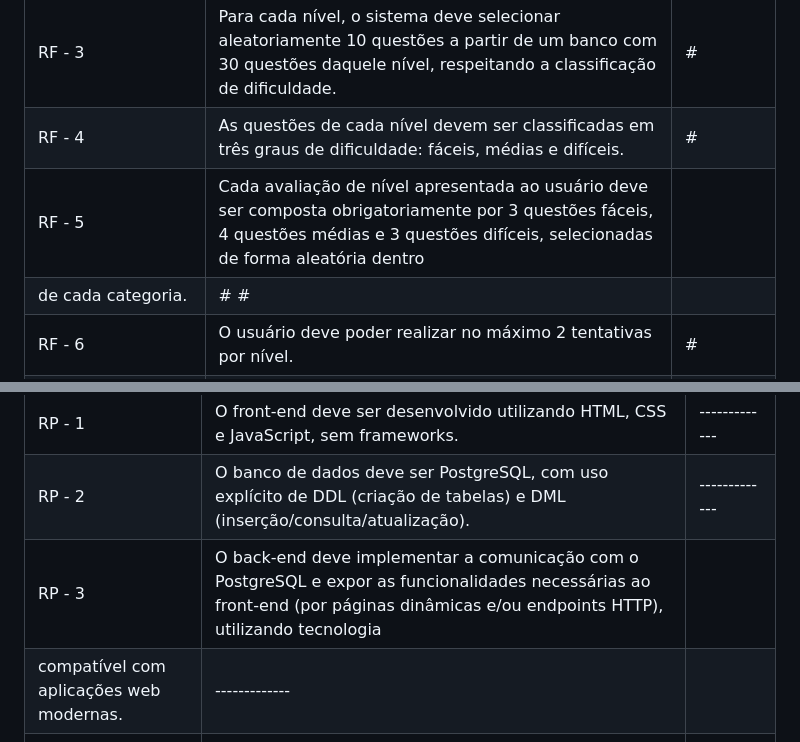
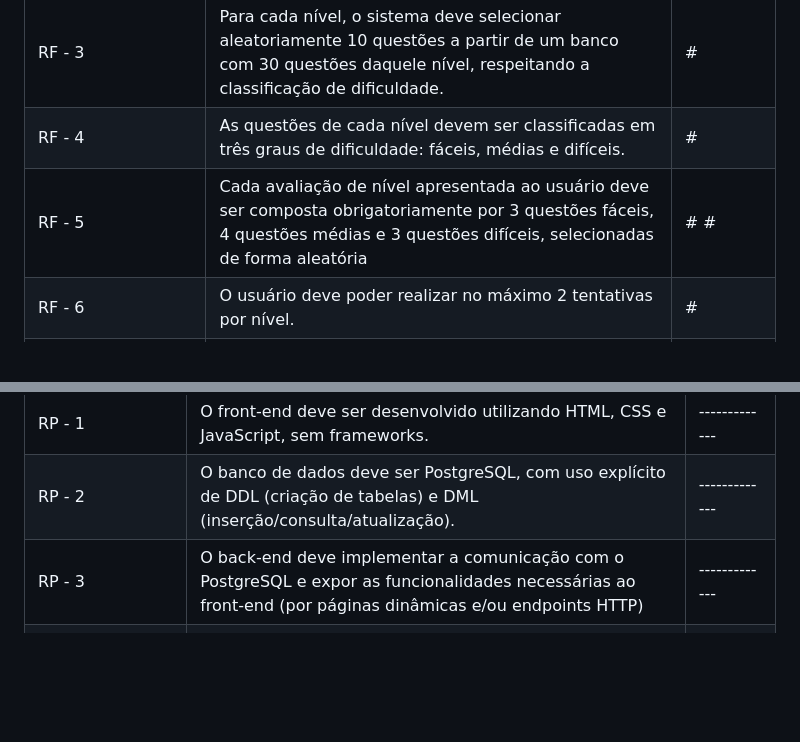
Before and after one commit to octopusCode26/ABP_DSM1_, a Markdown page: README.md, 2 parts joined by grey strips. GitHub-like rendering; blank space fills up the shorter version.

```diff
--- a/README.md
+++ b/README.md
@@ -35,8 +35,7 @@ e DML), e organização do trabalho por Scrum e práticas ágeis básicas.</p>
 | RF - 2                 | O login no sistema deve ser realizado exclusivamente por meio de CPF e senha.                                         | #   |
 | RF - 3                 | Para cada nível, o sistema deve selecionar aleatoriamente 10 questões a partir de um banco com 30 questões daquele nível, respeitando a classificação de dificuldade.    | #   |
 | RF - 4                 | As questões de cada nível devem ser classificadas em três graus de dificuldade: fáceis, médias e difíceis.          | #   |
-| RF - 5                 |  Cada avaliação de nível apresentada ao usuário deve ser composta obrigatoriamente por 3 questões fáceis, 4 questões médias e 3 questões difíceis, selecionadas de forma aleatória dentro
-de cada categoria. | # # |
+| RF - 5                 |  Cada avaliação de nível apresentada ao usuário deve ser composta obrigatoriamente por 3 questões fáceis, 4 questões médias e 3 questões difíceis, selecionadas de forma aleatória | # # |
 | RF - 6                 |  O usuário deve poder realizar no máximo 2 tentativas por nível.                                                    | #   |
 | RF - 7                 | Para cada nível, a nota final do usuário deve ser a maior nota obtida entre as tentativas realizadas.               | #   |
 | RF - 8                 | O sistema deve calcular o resultado final do usuário como a média das notas finais obtidas em cada nível.           | # # |
@@ -65,7 +64,6 @@ de cada categoria. | # # |
 |----------------------------|-----------------------------------------------------------------------------------------------------|-------------|
 | RP - 1                    |  O front-end deve ser desenvolvido utilizando HTML, CSS e JavaScript, sem frameworks.                |-------------|
 | RP - 2                    |  O banco de dados deve ser PostgreSQL, com uso explícito de DDL (criação de tabelas) e DML (inserção/consulta/atualização). |-------------|
-| RP - 3                    |  O back-end deve implementar a comunicação com o PostgreSQL e expor as funcionalidades necessárias ao front-end (por páginas dinâmicas e/ou endpoints HTTP), utilizando tecnologia
-compatível com aplicações web modernas. |-------------|
+| RP - 3                    |  O back-end deve implementar a comunicação com o PostgreSQL e expor as funcionalidades necessárias ao front-end (por páginas dinâmicas e/ou endpoints HTTP)|-------------|
 | RP - 4                    |  O sistema deve armazenar, no banco de dados, usuários, níveis, questões, alternativas, tentativas e resultados. |-------------|
 | RP - 5                    |  O escopo do projeto deverá ser compatível com o tempo disponível para desenvolvimento ao longo do semestre, priorizando um MVP funcional.  |-------------|
```
